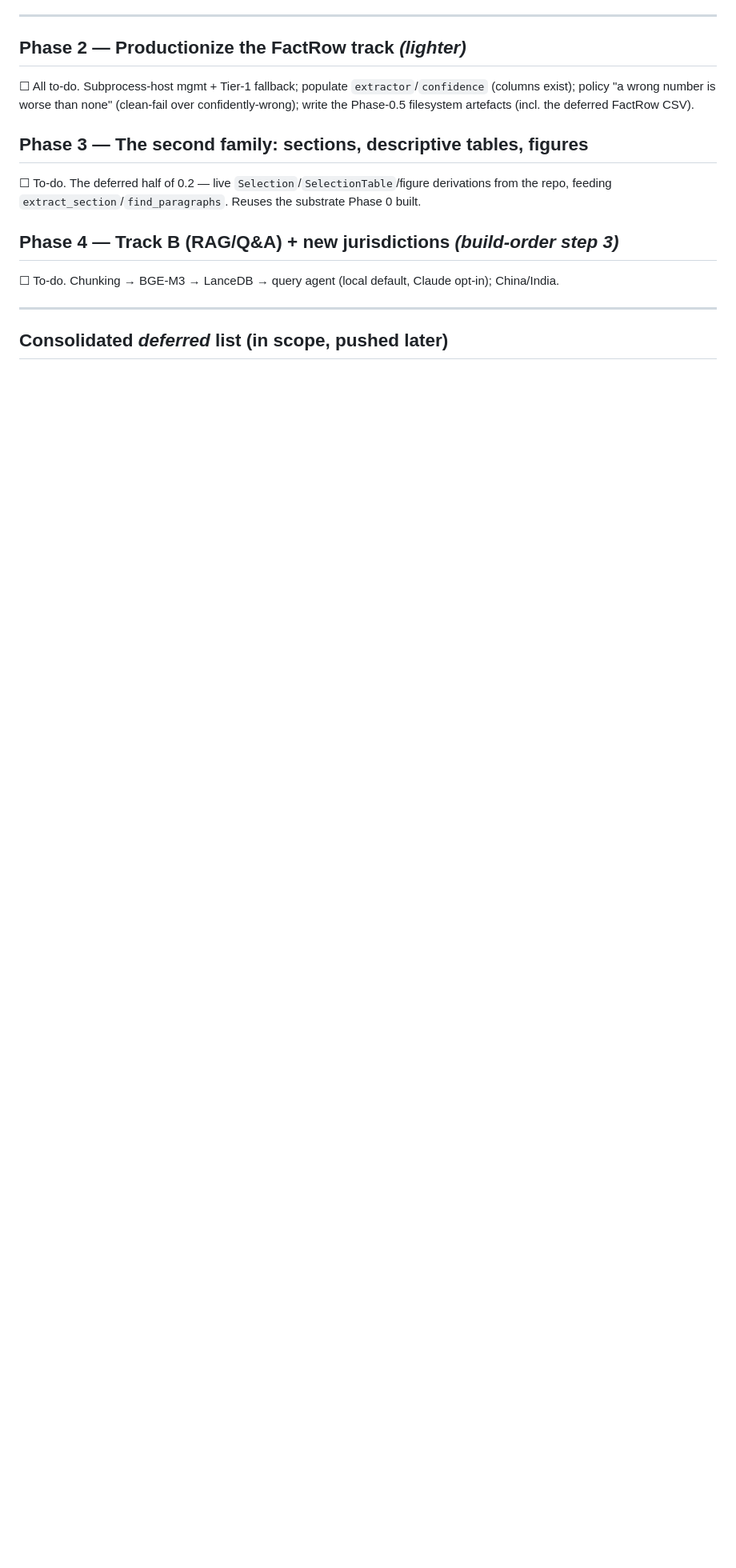
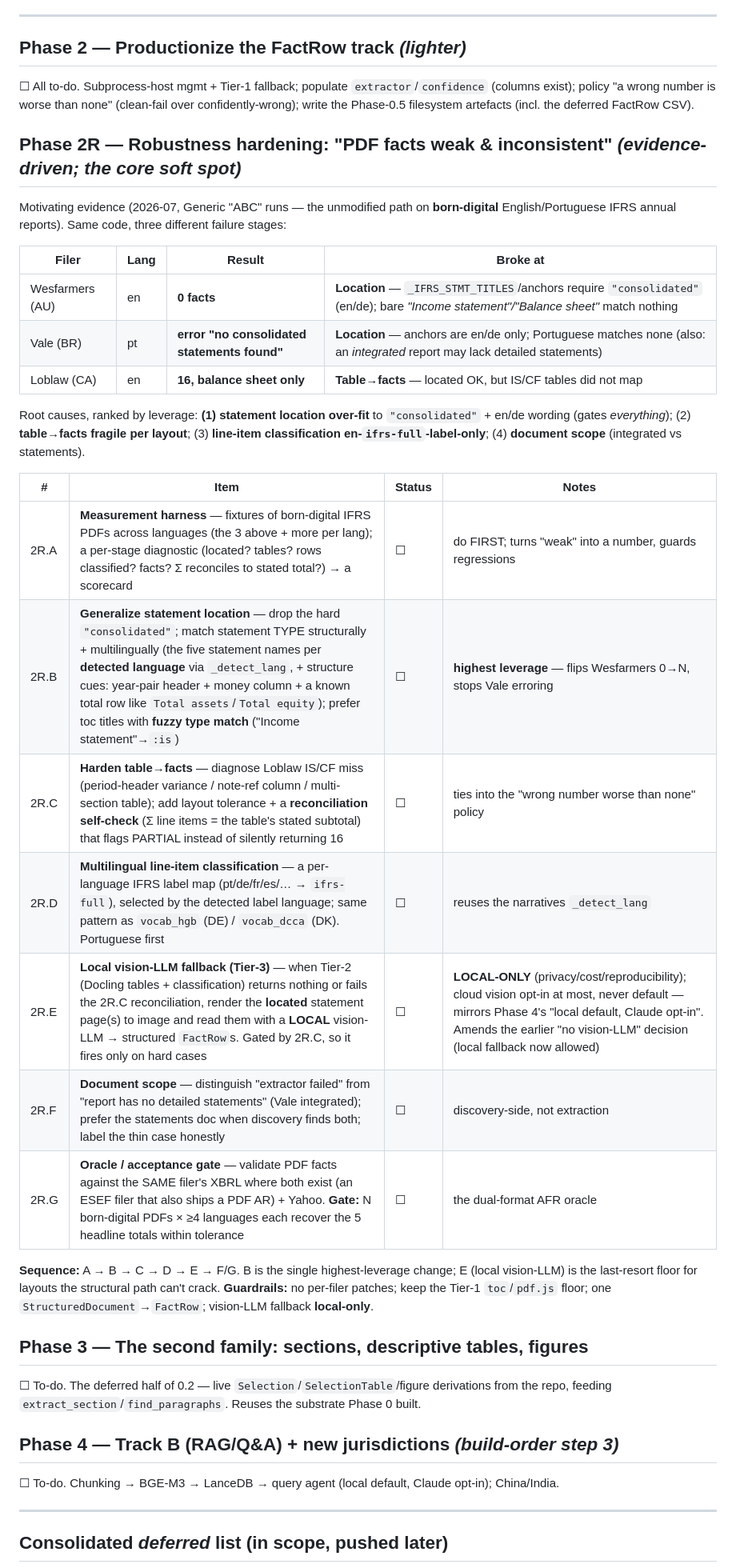
Before and after one commit to Trumpingtons/EDGAR.jl, a Markdown page: docs/dev/pdf-extractor-plan.md, the part around one of its changes. Shown at 80% size. Drawn GitHub-style; blank space fills up the shorter version.

Commit message:
docs(dev): add Phase 2R robustness plan; allow a local vision-LLM fallback
Add "Phase 2R -- Robustness hardening" to the PDF-extractor living plan,
driven by the 2026-07 Generic-ABC evidence that PDF facts are weak &
inconsistent: Wesfarmers (EN) -> 0 (statement location over-fit to
"consolidated"/en+de), Vale (PT) -> error (en/de-only anchors; integrated
report lacks statements), Loblaw (CA) -> 16 balance-sheet-only (table->facts
fragile). Phases A..G: measurement harness -> generalize statement location
(highest leverage) -> harden table->facts + reconciliation check ->
multilingual line-item labels -> LOCAL vision-LLM fallback -> document scope
-> dual-format oracle gate.

Amend the earlier "no vision-LLM tier" decision: a LOCAL vision-LLM is now
admitted as a gated last-resort Tier-3 fallback (local-only; cloud vision
stays out).

Co-Authored-By: Claude Opus 4.8 <noreply@anthropic.com>

```diff
--- a/docs/dev/pdf-extractor-plan.md
+++ b/docs/dev/pdf-extractor-plan.md
@@ -78,6 +78,35 @@ mappings confirmed; DuckDB schema defined; Tesco round-tripped filesystem + repo
 policy "a wrong number is worse than none" (clean-fail over confidently-wrong); write the Phase-0.5
 filesystem artefacts (incl. the deferred FactRow CSV).
 
+## Phase 2R — Robustness hardening: "PDF facts weak & inconsistent"  *(evidence-driven; the core soft spot)*
+
+Motivating evidence (2026-07, Generic "ABC" runs — the unmodified path on **born-digital** English/Portuguese
+IFRS annual reports). Same code, three different failure stages:
+
+| Filer | Lang | Result | Broke at |
+|---|---|---|---|
+| Wesfarmers (AU) | en | **0 facts** | **Location** — `_IFRS_STMT_TITLES`/anchors require `"consolidated"` (en/de); bare *"Income statement"/"Balance sheet"* match nothing |
+| Vale (BR) | pt | **error "no consolidated statements found"** | **Location** — anchors are en/de only; Portuguese matches none (also: an *integrated* report may lack detailed statements) |
+| Loblaw (CA) | en | **16, balance sheet only** | **Table→facts** — located OK, but IS/CF tables did not map |
+
+Root causes, ranked by leverage: **(1) statement location over-fit** to `"consolidated"` + en/de wording
+(gates *everything*); (2) **table→facts fragile per layout**; (3) **line-item classification
+en-`ifrs-full`-label-only**; (4) **document scope** (integrated vs statements).
+
+| # | Item | Status | Notes |
+|---|------|--------|-------|
+| 2R.A | **Measurement harness** — fixtures of born-digital IFRS PDFs across languages (the 3 above + more per lang); a per-stage diagnostic (located? tables? rows classified? facts? Σ reconciles to stated total?) → a scorecard | ☐ | do FIRST; turns "weak" into a number, guards regressions |
+| 2R.B | **Generalize statement location** — drop the hard `"consolidated"`; match statement TYPE structurally + multilingually (the five statement names per **detected language** via `_detect_lang`, + structure cues: year-pair header + money column + a known total row like `Total assets`/`Total equity`); prefer toc titles with **fuzzy type match** ("Income statement"→`:is`) | ☐ | **highest leverage** — flips Wesfarmers 0→N, stops Vale erroring |
+| 2R.C | **Harden table→facts** — diagnose Loblaw IS/CF miss (period-header variance / note-ref column / multi-section table); add layout tolerance + a **reconciliation self-check** (Σ line items = the table's stated subtotal) that flags PARTIAL instead of silently returning 16 | ☐ | ties into the "wrong number worse than none" policy |
+| 2R.D | **Multilingual line-item classification** — a per-language IFRS label map (pt/de/fr/es/… → `ifrs-full`), selected by the detected label language; same pattern as `vocab_hgb` (DE) / `vocab_dcca` (DK). Portuguese first | ☐ | reuses the narratives `_detect_lang` |
+| 2R.E | **Local vision-LLM fallback (Tier-3)** — when Tier-2 (Docling tables + classification) returns nothing or fails the 2R.C reconciliation, render the **located** statement page(s) to image and read them with a **LOCAL** vision-LLM → structured `FactRow`s. Gated by 2R.C, so it fires only on hard cases | ☐ | **LOCAL-ONLY** (privacy/cost/reproducibility); cloud vision opt-in at most, never default — mirrors Phase 4's "local default, Claude opt-in". Amends the earlier "no vision-LLM" decision (local fallback now allowed) |
+| 2R.F | **Document scope** — distinguish "extractor failed" from "report has no detailed statements" (Vale integrated); prefer the statements doc when discovery finds both; label the thin case honestly | ☐ | discovery-side, not extraction |
+| 2R.G | **Oracle / acceptance gate** — validate PDF facts against the SAME filer's XBRL where both exist (an ESEF filer that also ships a PDF AR) + Yahoo. **Gate:** N born-digital PDFs × ≥4 languages each recover the 5 headline totals within tolerance | ☐ | the dual-format AFR oracle |
+
+**Sequence:** A → B → C → D → E → F/G. B is the single highest-leverage change; E (local vision-LLM) is the
+last-resort floor for layouts the structural path can't crack. **Guardrails:** no per-filer patches; keep the
+Tier-1 `toc`/`pdf.js` floor; one `StructuredDocument`→`FactRow`; vision-LLM fallback **local-only**.
+
 ## Phase 3 — The second family: sections, descriptive tables, figures
 ☐ To-do. The deferred half of 0.2 — live `Selection`/`SelectionTable`/figure derivations from the repo,
 feeding `extract_section`/`find_paragraphs`. Reuses the substrate Phase 0 built.
```
Also changed, not shown: other parts of docs/dev/pdf-extractor-plan.md (+4 -2 lines).
